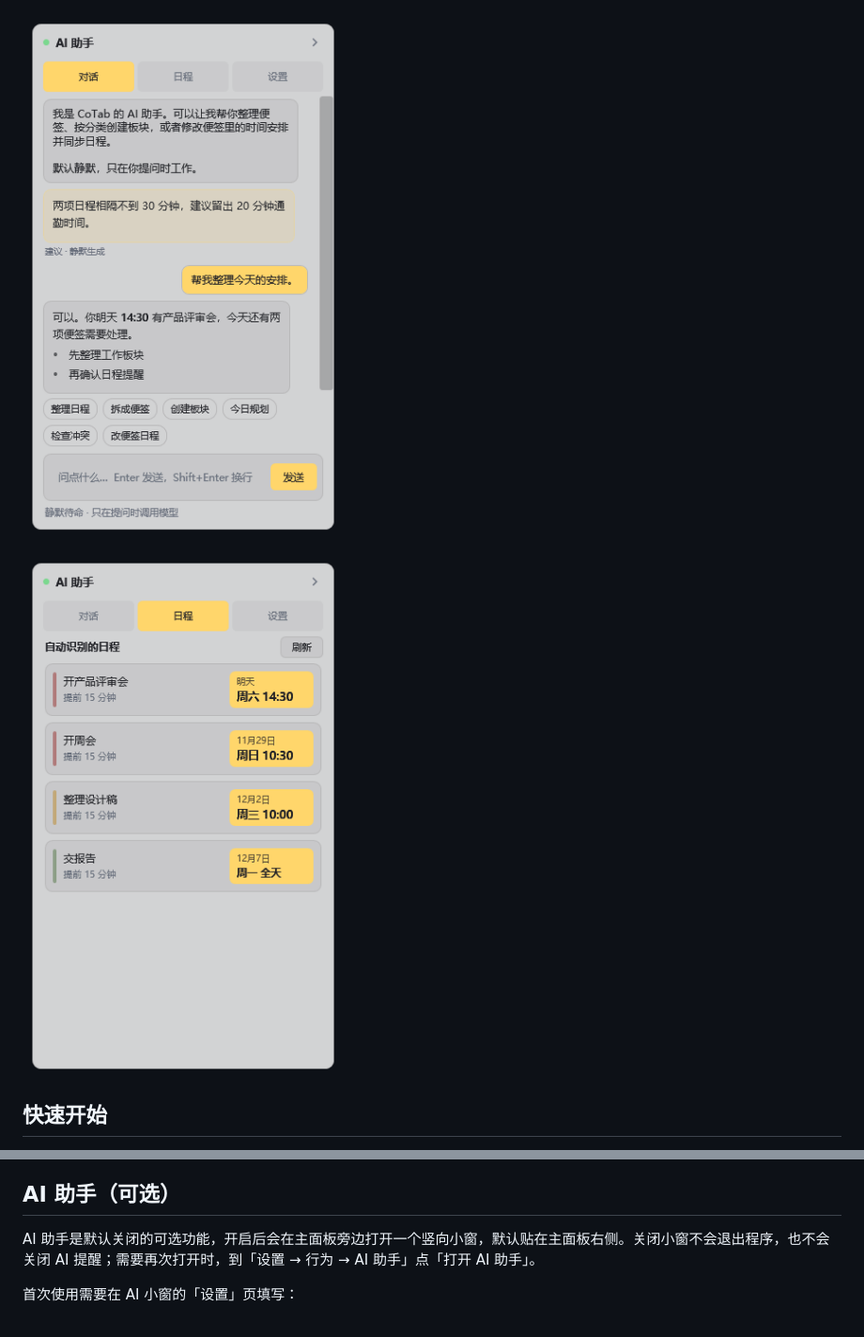
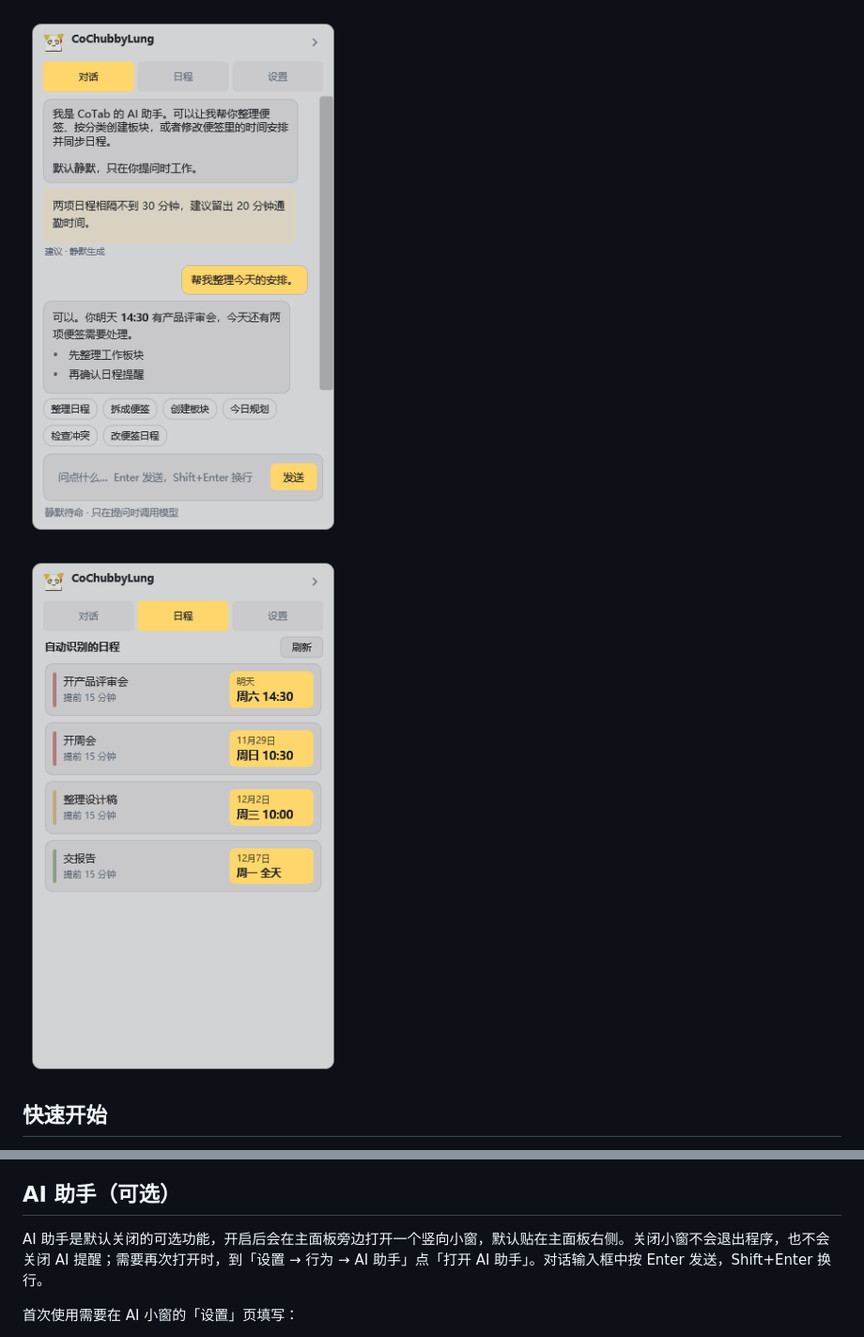
Before and after one commit to BAIJIXXX/CoTab, a Markdown page: README.md, 2 parts joined by grey strips. Shown at 94% size. Rendered like a GitHub page; pictures changed too: docs/screenshots/assistant-chat.png, docs/screenshots/assistant-schedule.png.

Commit message:
Fix AI chat Enter handling and add CoChubbyLung header avatar

```diff
--- a/README.md
+++ b/README.md
@@ -86,7 +86,7 @@
 
 ## AI 助手（可选）
 
-AI 助手是默认关闭的可选功能，开启后会在主面板旁边打开一个竖向小窗，默认贴在主面板右侧。关闭小窗不会退出程序，也不会关闭 AI 提醒；需要再次打开时，到「设置 → 行为 → AI 助手」点「打开 AI 助手」。
+AI 助手是默认关闭的可选功能，开启后会在主面板旁边打开一个竖向小窗，默认贴在主面板右侧。关闭小窗不会退出程序，也不会关闭 AI 提醒；需要再次打开时，到「设置 → 行为 → AI 助手」点「打开 AI 助手」。对话输入框中按 Enter 发送，Shift+Enter 换行。
 
 首次使用需要在 AI 小窗的「设置」页填写：
 
```
Also changed, not shown: Assets/assistant-avatar.png (added), docs/screenshots/assistant-collapsed.png, docs/screenshots/assistant-settings.png, 6 other files.
